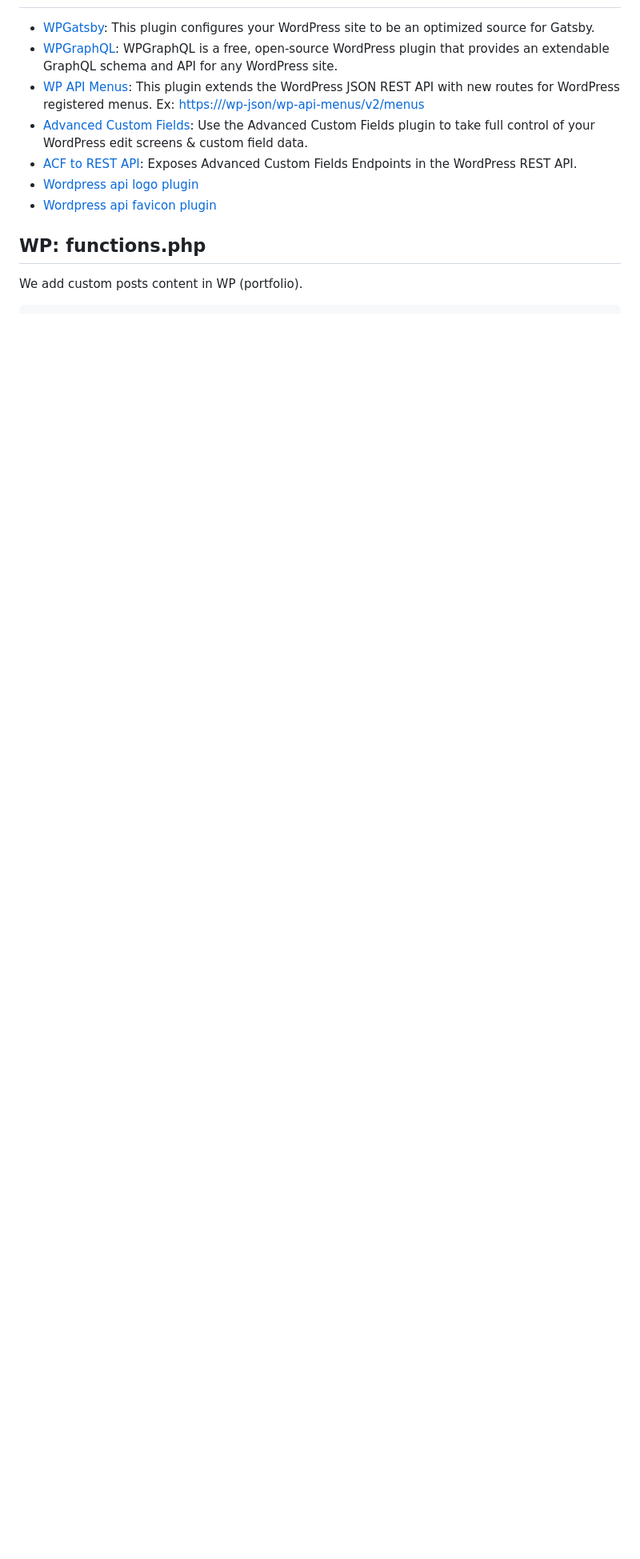
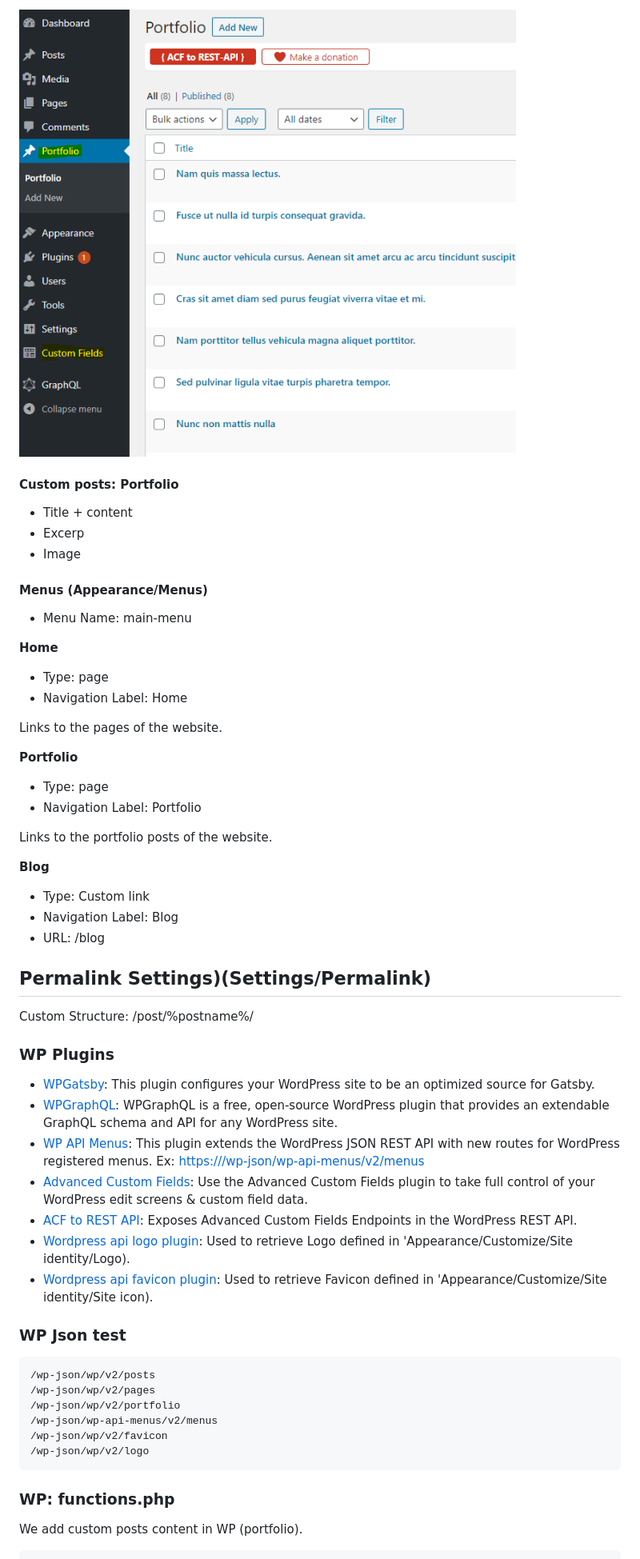
Before and after one commit to Raigyo/gatsby-wp-portfolio, a Markdown page: README.md, the part around the change printed below. Shown: that part at 80% size. GitHub-like rendering; pictures changed too: _readme-img/wp-custom-field.png (added); blank space fills up the shorter version.

`````diff
--- a/README.md
+++ b/README.md
@@ -82,13 +117,61 @@ Used to retrieve menus in WP.
+![wp-custom-field.png](_readme-img/wp-custom-field.png)
+
+#### Custom posts: Portfolio
+
+- Title + content
+- Excerp
+- Image
+
+#### Menus (Appearance/Menus)
+
+- Menu Name: main-menu
+
+**Home**
+
+- Type: page
+- Navigation Label: Home
+
+Links to the pages of the website.
+
+**Portfolio**
+
+- Type: page
+- Navigation Label: Portfolio
+
+Links to the portfolio posts of the website.
+
+**Blog**
+
+- Type: Custom link
+- Navigation Label: Blog
+- URL: /blog
+
+## Permalink Settings)(Settings/Permalink)
+
+Custom Structure: /post/%postname%/
+
+### WP Plugins
 
 - [WPGatsby](https://wordpress.org/plugins/wp-gatsby/): This plugin configures your WordPress site to be an optimized source for Gatsby.
 - [WPGraphQL](https://wordpress.org/plugins/wp-graphql/): WPGraphQL is a free, open-source WordPress plugin that provides an extendable GraphQL schema and API for any WordPress site.
 - [WP API Menus](https://wordpress.org/plugins/wp-api-menus/): This plugin extends the WordPress JSON REST API with new routes for WordPress registered menus. Ex: [https://<WP-URL>/wp-json/wp-api-menus/v2/menus](https://<WP-URL>/wp-json/wp-api-menus/v2/menus)
 - [Advanced Custom Fields](https://fr.wordpress.org/plugins/advanced-custom-fields/): Use the Advanced Custom Fields plugin to take full control of your WordPress edit screens & custom field data.
 - [ACF to REST API](https://fr.wordpress.org/plugins/acf-to-rest-api/): Exposes Advanced Custom Fields Endpoints in the WordPress REST API.
-- [Wordpress api logo plugin](https://github.com/tomphill/wp-rest-api-logo)
-- [Wordpress api favicon plugin](https://github.com/tomphill/wp-rest-api-favicon)
+- [Wordpress api logo plugin](https://github.com/tomphill/wp-rest-api-logo): Used to retrieve Logo defined in 'Appearance/Customize/Site identity/Logo).
+- [Wordpress api favicon plugin](https://github.com/tomphill/wp-rest-api-favicon): Used to retrieve Favicon defined in 'Appearance/Customize/Site identity/Site icon).
 
-## WP: functions.php
+### WP Json test
+
+````
+/wp-json/wp/v2/posts
+/wp-json/wp/v2/pages
+/wp-json/wp/v2/portfolio
+/wp-json/wp-api-menus/v2/menus
+/wp-json/wp/v2/favicon
+/wp-json/wp/v2/logo
+````
+
+### WP: functions.php
 
 We add custom posts content in WP (portfolio).
 
`````
Also changed, not shown: other parts of README.md (+46 -15 lines), _readme-img/wp-capture.png (added), 1 other file.
